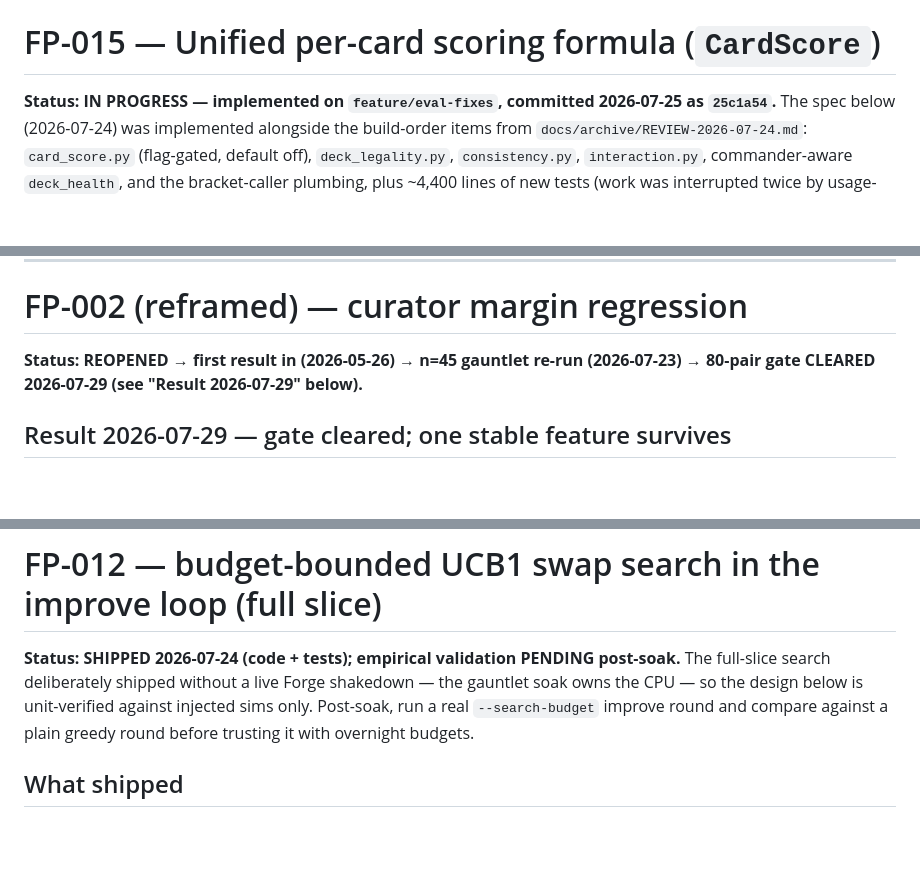
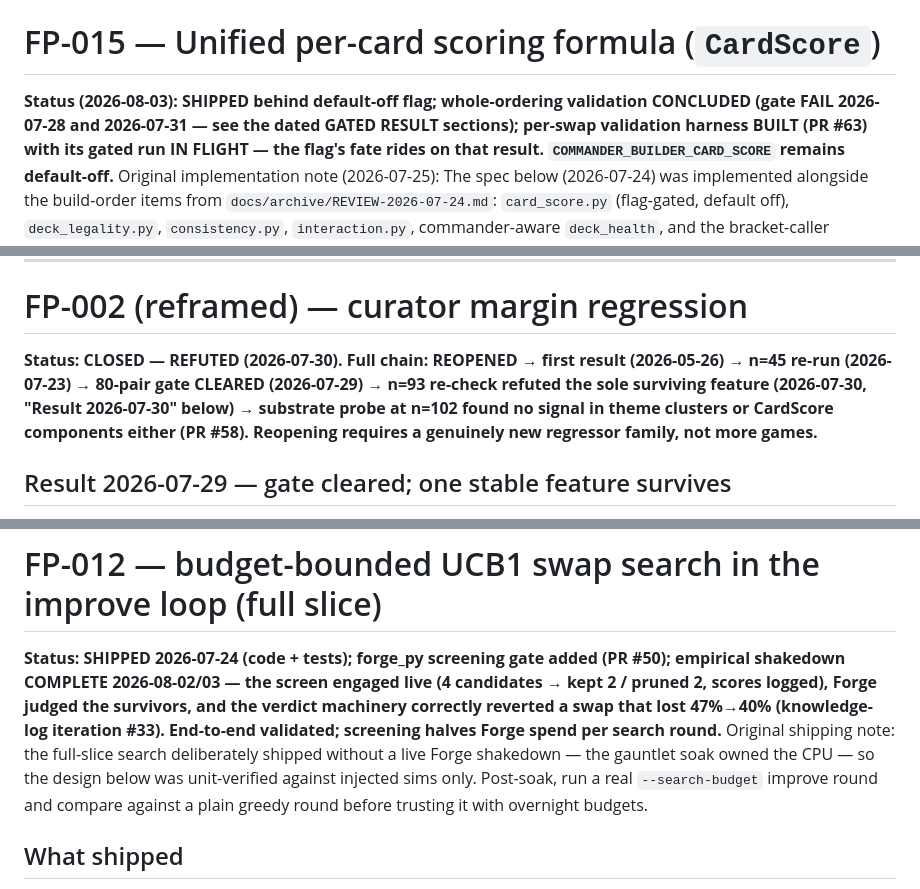
Before and after one commit to LlamaAdam/commander-builder, a Markdown page: docs/future-plans.md, 3 parts joined by grey strips. GitHub-like rendering; blank space fills up the shorter version.

Commit message:
docs: sync all FP status headers to reality (box2-reported drift) (#71)
Co-authored-by: pilot <pilot@local>

```diff
--- a/docs/future-plans.md
+++ b/docs/future-plans.md
@@ -12,8 +12,12 @@
 
 # FP-015 — Unified per-card scoring formula (`CardScore`)
 
-**Status: IN PROGRESS — implemented on `feature/eval-fixes`,
-committed 2026-07-25 as `25c1a54`.** The spec below (2026-07-24) was
+**Status (2026-08-03): SHIPPED behind default-off flag; whole-ordering
+validation CONCLUDED (gate FAIL 2026-07-28 and 2026-07-31 — see the
+dated GATED RESULT sections); per-swap validation harness BUILT
+(PR #63) with its gated run IN FLIGHT — the flag's fate rides on that
+result. `COMMANDER_BUILDER_CARD_SCORE` remains default-off.**
+Original implementation note (2026-07-25): The spec below (2026-07-24) was
 implemented alongside the build-order items from
 `docs/archive/REVIEW-2026-07-24.md`: `card_score.py`
 (flag-gated, default off), `deck_legality.py`, `consistency.py`,
@@ -626,9 +630,13 @@ both cached and both currently unread) are all shipped and tested.
 
 # FP-002 (reframed) — curator margin regression
 
-**Status: REOPENED → first result in (2026-05-26) → n=45 gauntlet re-run
-(2026-07-23) → 80-pair gate CLEARED 2026-07-29 (see "Result 2026-07-29"
-below).**
+**Status: CLOSED — REFUTED (2026-07-30). Full chain: REOPENED →
+first result (2026-05-26) → n=45 re-run (2026-07-23) → 80-pair gate
+CLEARED (2026-07-29) → n=93 re-check refuted the sole surviving
+feature (2026-07-30, "Result 2026-07-30" below) → substrate probe at
+n=102 found no signal in theme clusters or CardScore components
+either (PR #58). Reopening requires a genuinely new regressor family,
+not more games.**
 
 ## Result 2026-07-29 — gate cleared; one stable feature survives
 
@@ -944,10 +958,15 @@ is a curation choice (which 30 commanders) better made with you.
 
 # FP-012 — budget-bounded UCB1 swap search in the improve loop (full slice)
 
-**Status: SHIPPED 2026-07-24 (code + tests); empirical validation
-PENDING post-soak.** The full-slice search deliberately shipped without
-a live Forge shakedown — the gauntlet soak owns the CPU — so the design
-below is unit-verified against injected sims only. Post-soak, run a
+**Status: SHIPPED 2026-07-24 (code + tests); forge_py screening gate
+added (PR #50); empirical shakedown COMPLETE 2026-08-02/03 — the
+screen engaged live (4 candidates → kept 2 / pruned 2, scores logged),
+Forge judged the survivors, and the verdict machinery correctly
+reverted a swap that lost 47%→40% (knowledge-log iteration #33).
+End-to-end validated; screening halves Forge spend per search round.**
+Original shipping note: the full-slice search deliberately shipped without
+a live Forge shakedown — the gauntlet soak owned the CPU — so the design
+below was unit-verified against injected sims only. Post-soak, run a
 real `--search-budget` improve round and compare against a plain greedy
 round before trusting it with overnight budgets.
 
```
Also changed, not shown: other parts of docs/future-plans.md (+12 -3 lines).
